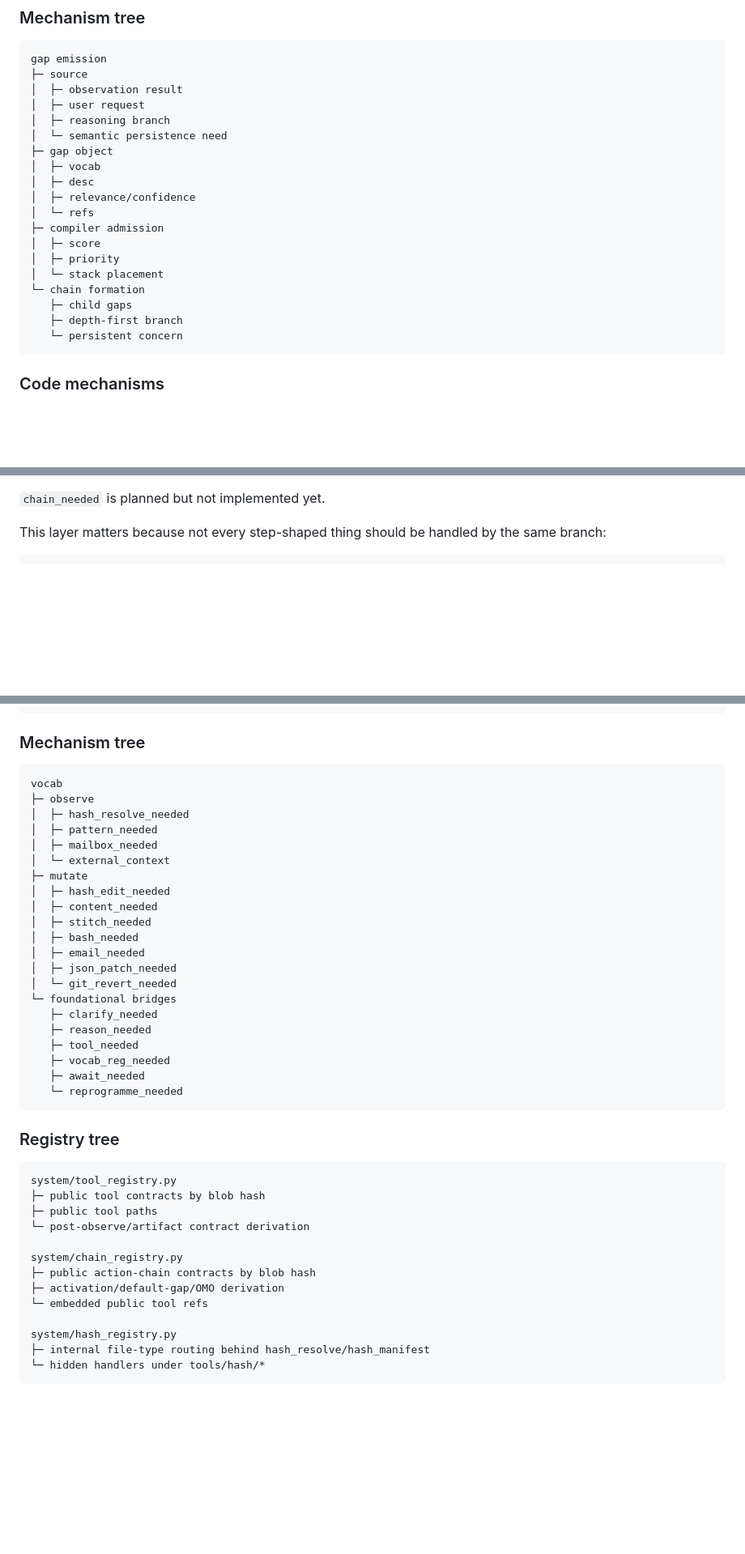
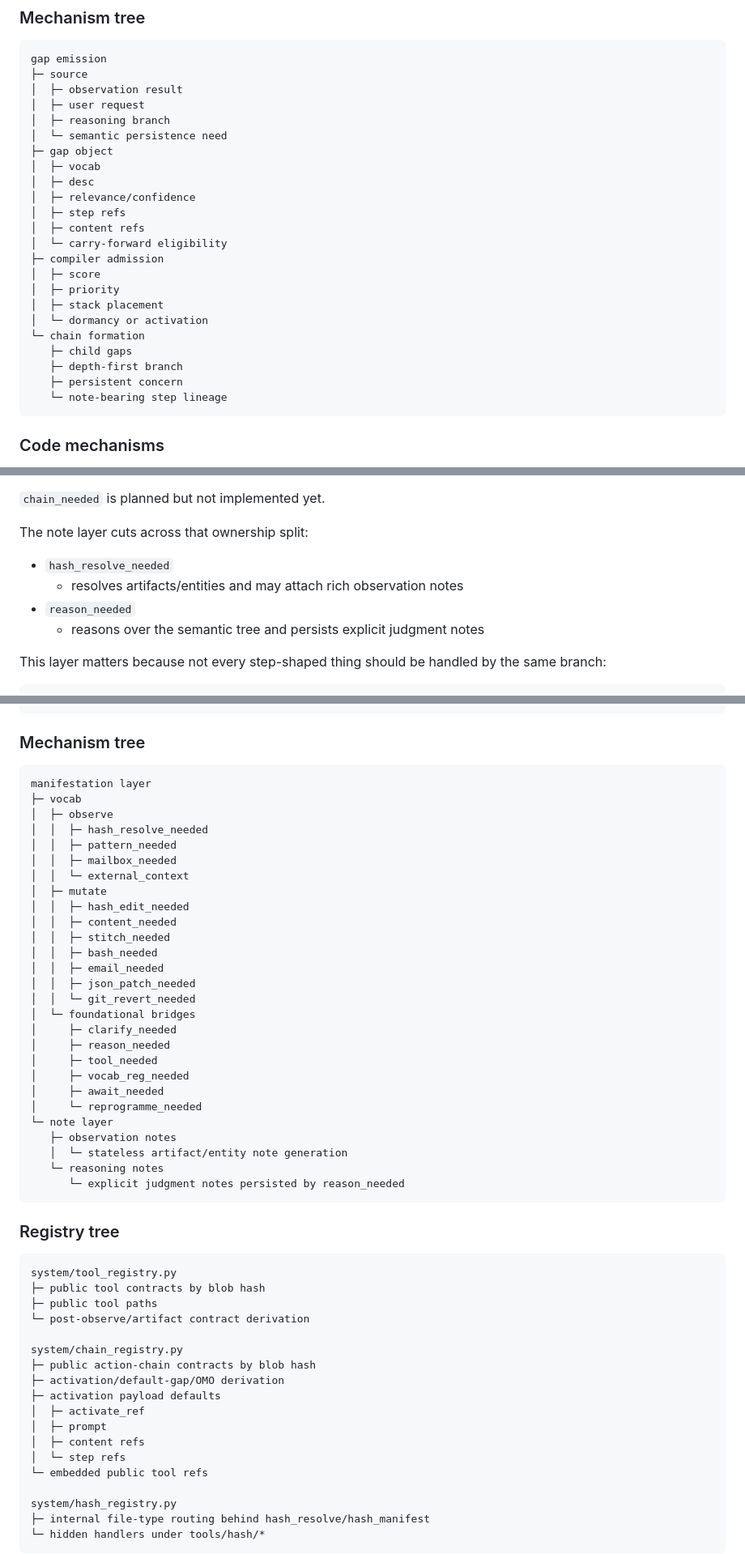
Before and after one commit to k2invested/.cors, a Markdown page: docs/PRINCIPLES.md, 3 parts joined by grey strips. Shown at 81% size. Rendered like a GitHub page; blank space fills up the shorter version.

Commit message:
Refresh principles doc for current runtime semantics

````diff
--- a/docs/PRINCIPLES.md
+++ b/docs/PRINCIPLES.md
@@ -168,15 +195,19 @@ gap emission
 │  ├─ vocab
 │  ├─ desc
 │  ├─ relevance/confidence
-│  └─ refs
+│  ├─ step refs
+│  ├─ content refs
+│  └─ carry-forward eligibility
 ├─ compiler admission
 │  ├─ score
 │  ├─ priority
-│  └─ stack placement
+│  ├─ stack placement
+│  └─ dormancy or activation
 └─ chain formation
    ├─ child gaps
    ├─ depth-first branch
-   └─ persistent concern
+   ├─ persistent concern
+   └─ note-bearing step lineage
 ```
 
 ### Code mechanisms
@@ -220,6 +251,13 @@ The current ownership model is:
   - semantic persistence for entity/admin state
 
 `chain_needed` is planned but not implemented yet.
+
+The note layer cuts across that ownership split:
+
+- `hash_resolve_needed`
+  - resolves artifacts/entities and may attach rich observation notes
+- `reason_needed`
+  - reasons over the semantic tree and persists explicit judgment notes
 
 This layer matters because not every step-shaped thing should be handled by the same branch:
 
@@ -311,27 +349,33 @@ post-observe law
 ### Mechanism tree
 
 ```text
-vocab
-├─ observe
-│  ├─ hash_resolve_needed
-│  ├─ pattern_needed
-│  ├─ mailbox_needed
-│  └─ external_context
-├─ mutate
-│  ├─ hash_edit_needed
-│  ├─ content_needed
-│  ├─ stitch_needed
-│  ├─ bash_needed
-│  ├─ email_needed
-│  ├─ json_patch_needed
-│  └─ git_revert_needed
-└─ foundational bridges
-   ├─ clarify_needed
-   ├─ reason_needed
-   ├─ tool_needed
-   ├─ vocab_reg_needed
-   ├─ await_needed
-   └─ reprogramme_needed
+manifestation layer
+├─ vocab
+│  ├─ observe
+│  │  ├─ hash_resolve_needed
+│  │  ├─ pattern_needed
+│  │  ├─ mailbox_needed
+│  │  └─ external_context
+│  ├─ mutate
+│  │  ├─ hash_edit_needed
+│  │  ├─ content_needed
+│  │  ├─ stitch_needed
+│  │  ├─ bash_needed
+│  │  ├─ email_needed
+│  │  ├─ json_patch_needed
+│  │  └─ git_revert_needed
+│  └─ foundational bridges
+│     ├─ clarify_needed
+│     ├─ reason_needed
+│     ├─ tool_needed
+│     ├─ vocab_reg_needed
+│     ├─ await_needed
+│     └─ reprogramme_needed
+└─ note layer
+   ├─ observation notes
+   │  └─ stateless artifact/entity note generation
+   └─ reasoning notes
+      └─ explicit judgment notes persisted by reason_needed
 ```
 
 ### Registry tree
@@ -345,6 +389,11 @@ system/tool_registry.py
 system/chain_registry.py
 ├─ public action-chain contracts by blob hash
 ├─ activation/default-gap/OMO derivation
+├─ activation payload defaults
+│  ├─ activate_ref
+│  ├─ prompt
+│  ├─ content refs
+│  └─ step refs
 └─ embedded public tool refs
 
 system/hash_registry.py
````
Also changed, not shown: other parts of docs/PRINCIPLES.md (+107 -11 lines).
